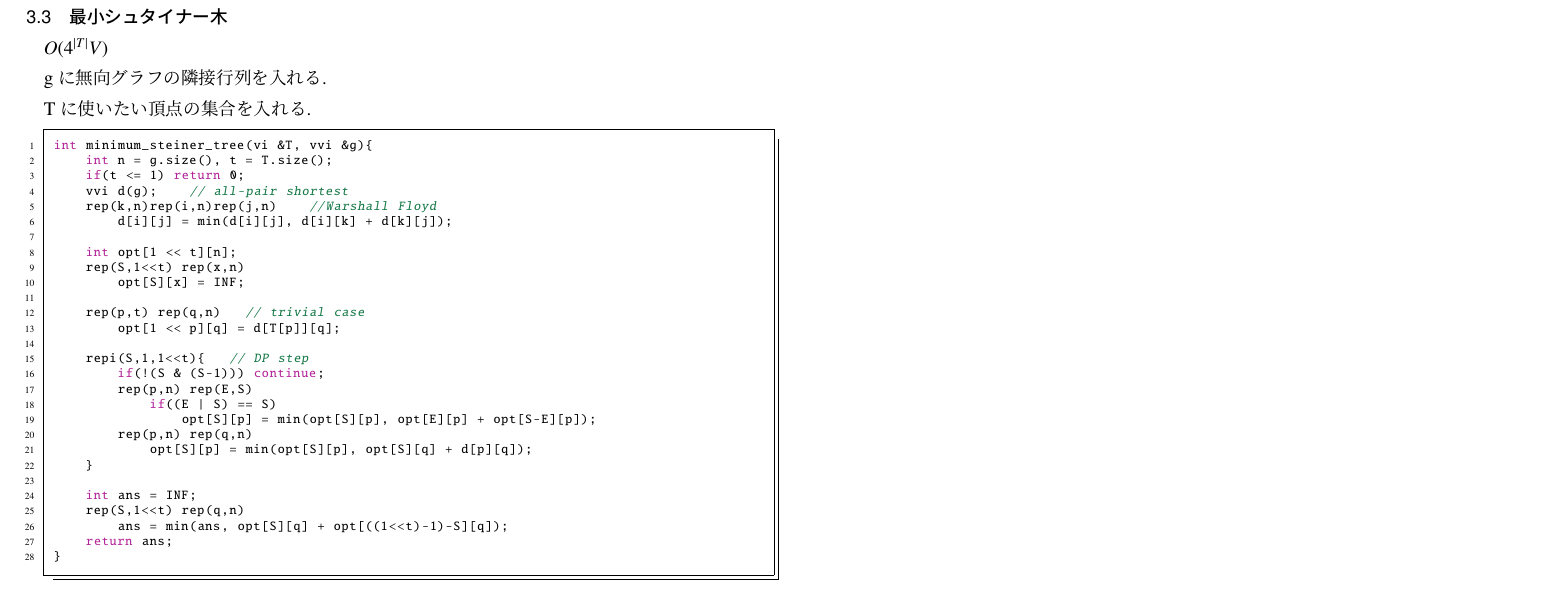
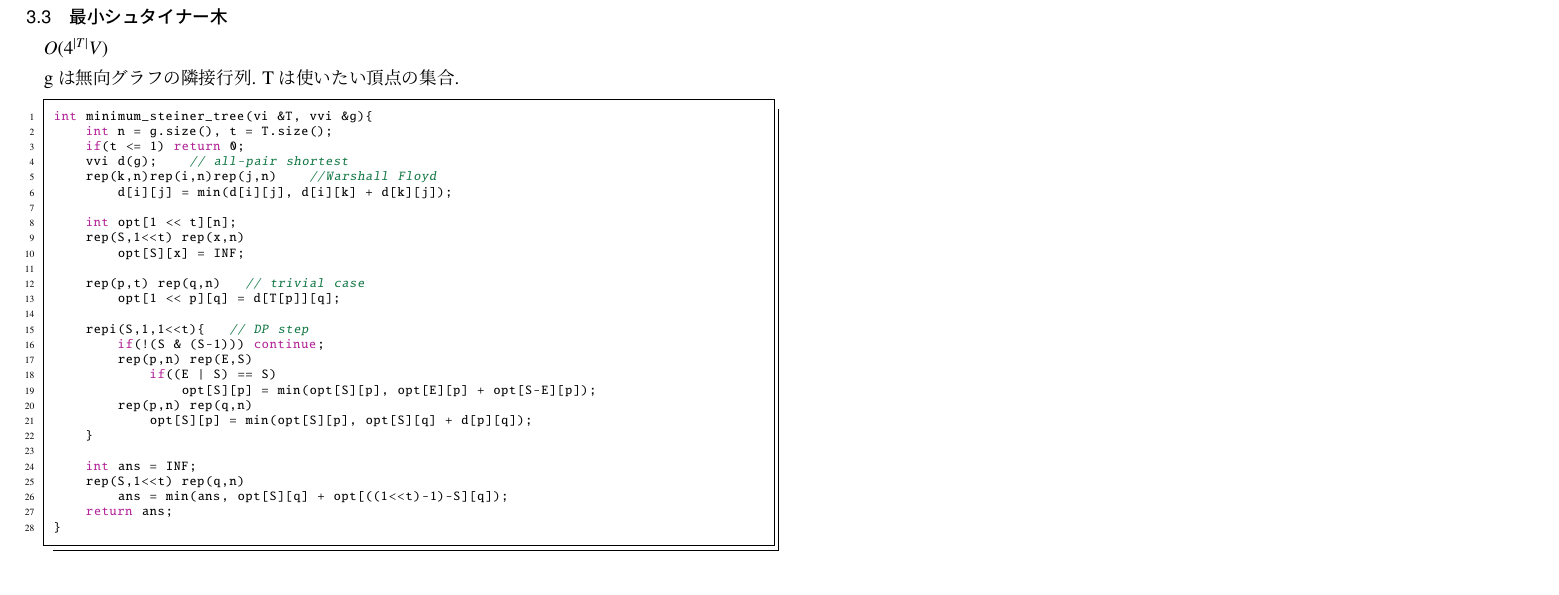
Before and after one commit to hadrori/FCCPC_Library, a LaTeX document (tex/library.tex): part of page 3 of 3, cut so that both start at the same text. Compiled offline with pLaTeX and dvipdfmx; a LaTeX package or settings file that is missing is left out.

Commit message:
update library

```diff
--- a/tex/library.tex
+++ b/tex/library.tex
@@ -91,11 +91,9 @@ $O(EV^2)$\par
 $O(FE\log{V})$\par
 \lstinputlisting{./code/min_cost_flow.cpp}
 
-
 \subsection{最小シュタイナー木}
 $O(4^{|T|}V)$ \par
-gに無向グラフの隣接行列を入れる.\par
-Tに使いたい頂点の集合を入れる.\par
+gは無向グラフの隣接行列. Tは使いたい頂点の集合.\par
 \lstinputlisting{./code/min_steiner_tree.cpp}
 
 \end{document}
```
Also changed, not shown: tex/library.pdf.
